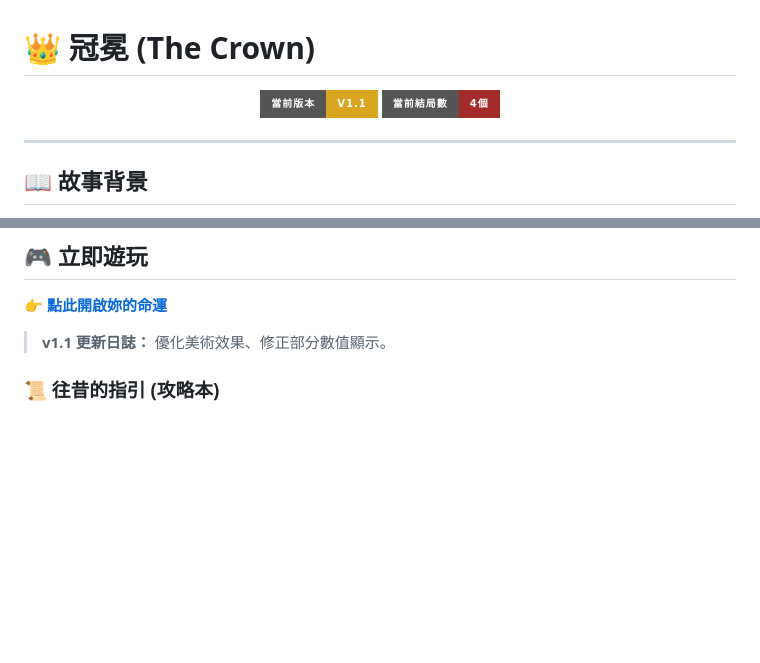
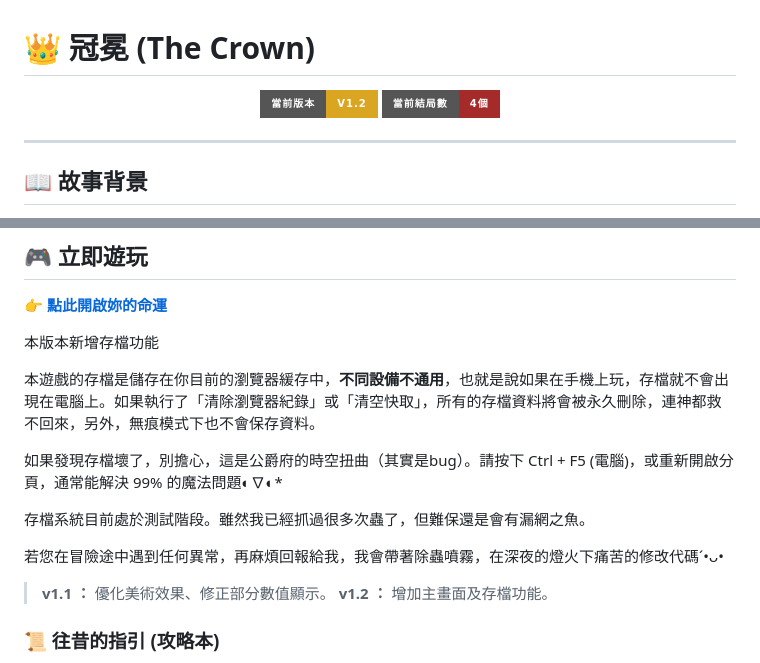
Before and after one commit to allieyeh777-art/royalgame, a Markdown page: README.md, 2 parts joined by grey strips. GitHub-like rendering; badges without logos; blank space fills up the shorter version.

```diff
--- a/README.md
+++ b/README.md
@@ -1,7 +1,7 @@
 # 👑 冠冕 (The Crown)
 
 <p align="center">
-  <img src="https://img.shields.io/badge/當前版本-v1.1-goldenrod?style=for-the-badge">
+  <img src="https://img.shields.io/badge/當前版本-v1.2-goldenrod?style=for-the-badge">
   <img src="https://img.shields.io/badge/當前結局數-4個-brown?style=for-the-badge">
 </p>
 
@@ -26,7 +26,18 @@
 ## 🎮 立即遊玩
 👉 [**點此開啟妳的命運**](https://allieyeh777-art.github.io/royalgame/)
 
-> **v1.1 更新日誌：** 優化美術效果、修正部分數值顯示。
+本版本新增存檔功能
+
+本遊戲的存檔是儲存在你目前的瀏覽器緩存中，**不同設備不通用**，也就是說如果在手機上玩，存檔就不會出現在電腦上。如果執行了「清除瀏覽器紀錄」或「清空快取」，所有的存檔資料將會被永久刪除，連神都救不回來，另外，無痕模式下也不會保存資料。
+
+如果發現存檔壞了，別擔心，這是公爵府的時空扭曲（其實是bug）。請按下 Ctrl + F5 (電腦)，或重新開啟分頁，通常能解決 99% 的魔法問題◐∇◐*
+
+存檔系統目前處於測試階段。雖然我已經抓過很多次蟲了，但難保還是會有漏網之魚。
+
+若您在冒險途中遇到任何異常，再麻煩回報給我，我會帶著除蟲噴霧，在深夜的燈火下痛苦的修改代碼´•ᴗ•
+
+> **v1.1 ：** 優化美術效果、修正部分數值顯示。
+> **v1.2 ：** 增加主畫面及存檔功能。
 
 ### 📜 往昔的指引 (攻略本)
 若妳在宮廷的迷霧中迷失了方向，這份被封存的紀錄或許能帶妳走向不同的終局：
```
